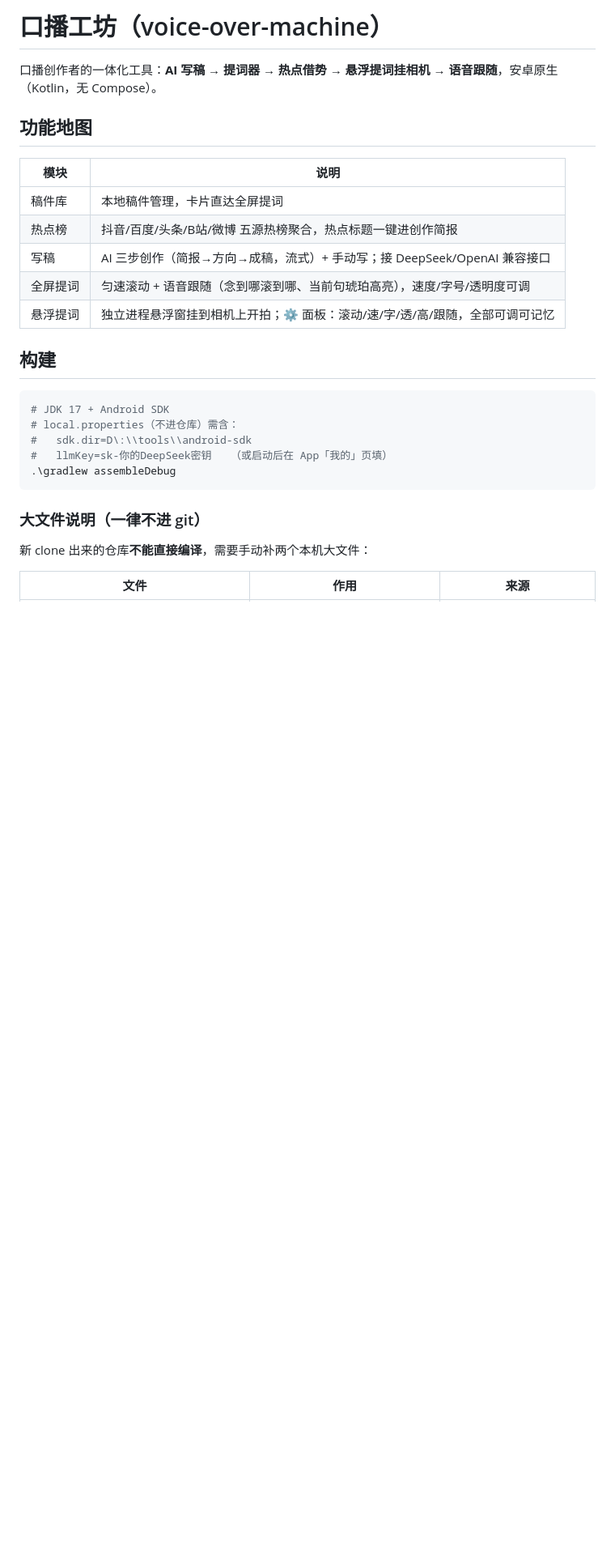
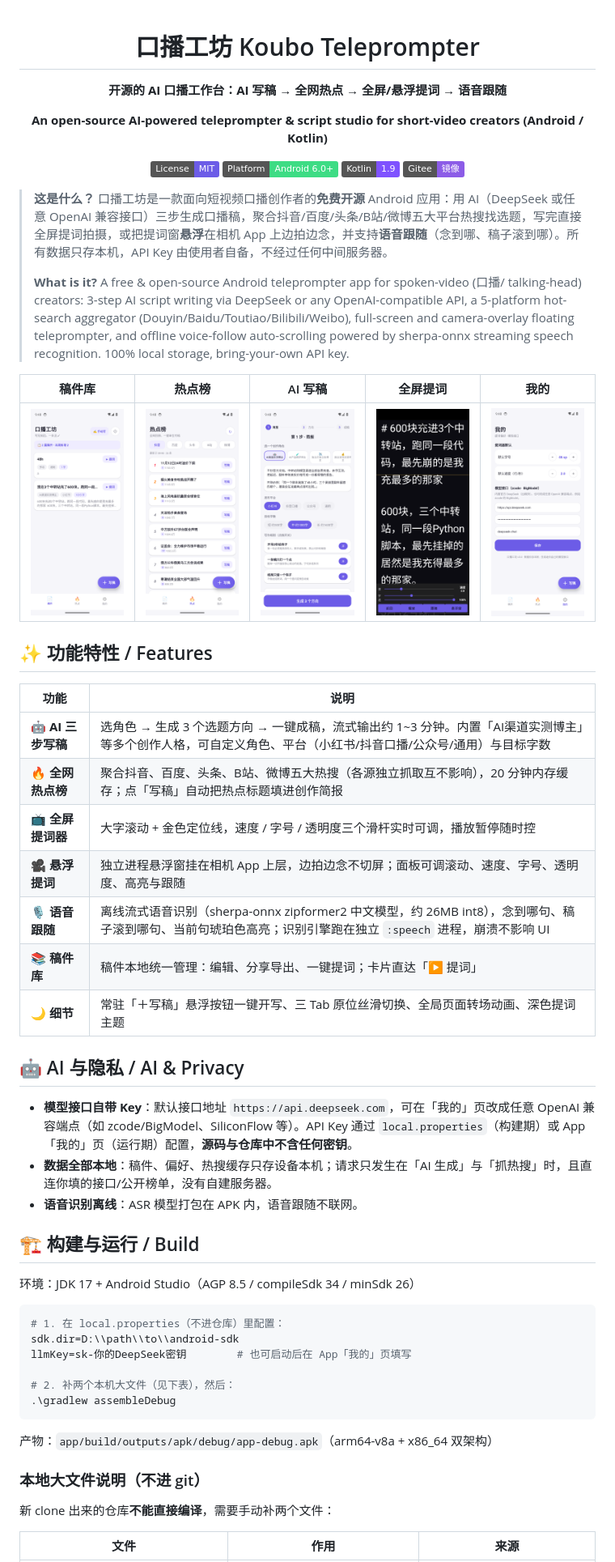
Before and after one commit to MMMxd/koubo-teleprompter, a Markdown page: README.md, the part around one of its changes. Shown at 81% size. Rendered like a GitHub page; pictures changed too: docs/screenshots/screenshot-compose.png (added), docs/screenshots/screenshot-home.png (added), docs/screenshots/screenshot-hot.png (added); badges without logos; blank space fills up the shorter version.

Commit message:
开源准备：双语 README（功能+截图+FAQ）+ MIT LICENSE + docs/screenshots

````diff
--- a/README.md
+++ b/README.md
@@ -1,30 +1,62 @@
-# 口播工坊（voice-over-machine）
+<div align="center">
 
-口播创作者的一体化工具：**AI 写稿 → 提词器 → 热点借势 → 悬浮提词挂相机 → 语音跟随**，安卓原生（Kotlin，无 Compose）。
+# 口播工坊 Koubo Teleprompter
 
-## 功能地图
+**开源的 AI 口播工作台：AI 写稿 → 全网热点 → 全屏/悬浮提词 → 语音跟随**
 
-| 模块 | 说明 |
+**An open-source AI-powered teleprompter & script studio for short-video creators (Android / Kotlin)**
+
+[![License: MIT](https://img.shields.io/badge/License-MIT-6C5CE7.svg)](LICENSE)
+![Platform](https://img.shields.io/badge/Platform-Android%206.0%2B-3DDC84.svg)
+![Kotlin](https://img.shields.io/badge/Kotlin-1.9-7F52FF.svg)
+[![Gitee](https://img.shields.io/badge/Gitee-镜像-8c5ce7.svg)](https://gitee.com/maxiaodiHome/voice-over-machine)
+
+</div>
+
+> **这是什么？** 口播工坊是一款面向短视频口播创作者的**免费开源** Android 应用：用 AI（DeepSeek 或任意 OpenAI 兼容接口）三步生成口播稿，聚合抖音/百度/头条/B站/微博五大平台热搜找选题，写完直接全屏提词拍摄，或把提词窗**悬浮**在相机 App 上边拍边念，并支持**语音跟随**（念到哪、稿子滚到哪）。所有数据只存本机，API Key 由使用者自备，不经过任何中间服务器。
+>
+> **What is it?** A free & open-source Android teleprompter app for spoken-video (口播/ talking-head) creators: 3-step AI script writing via DeepSeek or any OpenAI-compatible API, a 5-platform hot-search aggregator (Douyin/Baidu/Toutiao/Bilibili/Weibo), full-screen and camera-overlay floating teleprompter, and offline voice-follow auto-scrolling powered by sherpa-onnx streaming speech recognition. 100% local storage, bring-your-own API key.
+
+| 稿件库 | 热点榜 | AI 写稿 | 全屏提词 | 我的 |
+|:---:|:---:|:---:|:---:|:---:|
+| ![首页](docs/screenshots/screenshot-home.png) | ![热点](docs/screenshots/screenshot-hot.png) | ![写稿](docs/screenshots/screenshot-compose.png) | ![提词](docs/screenshots/screenshot-prompter.png) | ![设置](docs/screenshots/screenshot-mine.png) |
+
+## ✨ 功能特性 / Features
+
+| 功能 | 说明 |
 | --- | --- |
-| 稿件库 | 本地稿件管理，卡片直达全屏提词 |
-| 热点榜 | 抖音/百度/头条/B站/微博 五源热榜聚合，热点标题一键进创作简报 |
-| 写稿 | AI 三步创作（简报→方向→成稿，流式）+ 手动写；接 DeepSeek/OpenAI 兼容接口 |
-| 全屏提词 | 匀速滚动 + 语音跟随（念到哪滚到哪、当前句琥珀高亮），速度/字号/透明度可调 |
-| 悬浮提词 | 独立进程悬浮窗挂到相机上开拍；⚙ 面板：滚动/速/字/透/高/跟随，全部可调可记忆 |
+| 🤖 **AI 三步写稿** | 选角色 → 生成 3 个选题方向 → 一键成稿，流式输出约 1~3 分钟。内置「AI渠道实测博主」等多个创作人格，可自定义角色、平台（小红书/抖音口播/公众号/通用）与目标字数 |
+| 🔥 **全网热点榜** | 聚合抖音、百度、头条、B站、微博五大热搜（各源独立抓取互不影响），20 分钟内存缓存；点「写稿」自动把热点标题填进创作简报 |
+| 📺 **全屏提词器** | 大字滚动 + 金色定位线，速度 / 字号 / 透明度三个滑杆实时可调，播放暂停随时控 |
+| 🎥 **悬浮提词** | 独立进程悬浮窗挂在相机 App 上层，边拍边念不切屏；面板可调滚动、速度、字号、透明度、高亮与跟随 |
+| 🎙️ **语音跟随** | 离线流式语音识别（sherpa-onnx zipformer2 中文模型，约 26MB int8），念到哪句、稿子滚到哪句、当前句琥珀色高亮；识别引擎跑在独立 `:speech` 进程，崩溃不影响 UI |
+| 📚 **稿件库** | 稿件本地统一管理：编辑、分享导出、一键提词；卡片直达「▶ 提词」 |
+| 🌙 **细节** | 常驻「＋写稿」悬浮按钮一键开写、三 Tab 原位丝滑切换、全局页面转场动画、深色提词主题 |
 
-## 构建
+## 🤖 AI 与隐私 / AI & Privacy
+
+- **模型接口自带 Key**：默认接口地址 `https://api.deepseek.com`，可在「我的」页改成任意 OpenAI 兼容端点（如 zcode/BigModel、SiliconFlow 等）。API Key 通过 `local.properties`（构建期）或 App「我的」页（运行期）配置，**源码与仓库中不含任何密钥**。
+- **数据全部本地**：稿件、偏好、热搜缓存只存设备本机；请求只发生在「AI 生成」与「抓热搜」时，且直连你填的接口/公开榜单，没有自建服务器。
+- **语音识别离线**：ASR 模型打包在 APK 内，语音跟随不联网。
+
+## 🏗️ 构建与运行 / Build
+
+环境：JDK 17 + Android Studio（AGP 8.5 / compileSdk 34 / minSdk 26）
 
 ```powershell
-# JDK 17 + Android SDK
-# local.properties（不进仓库）需含：
-#   sdk.dir=D\:\\tools\\android-sdk
-#   llmKey=sk-你的DeepSeek密钥   （或启动后在 App「我的」页填）
+# 1. 在 local.properties（不进仓库）里配置：
+sdk.dir=D:\\path\\to\\android-sdk
+llmKey=sk-你的DeepSeek密钥        # 也可启动后在 App「我的」页填写
+
+# 2. 补两个本机大文件（见下表），然后：
 .\gradlew assembleDebug
 ```
 
-### 大文件说明（一律不进 git）
+产物：`app/build/outputs/apk/debug/app-debug.apk`（arm64-v8a + x86_64 双架构）
 
-新 clone 出来的仓库**不能直接编译**，需要手动补两个本机大文件：
+### 本地大文件说明（不进 git）
+
+新 clone 出来的仓库**不能直接编译**，需要手动补两个文件：
 
 | 文件 | 作用 | 来源 |
 | --- | --- | --- |
````
Also changed, not shown: other parts of README.md (+30 -11 lines), 1 other file.
